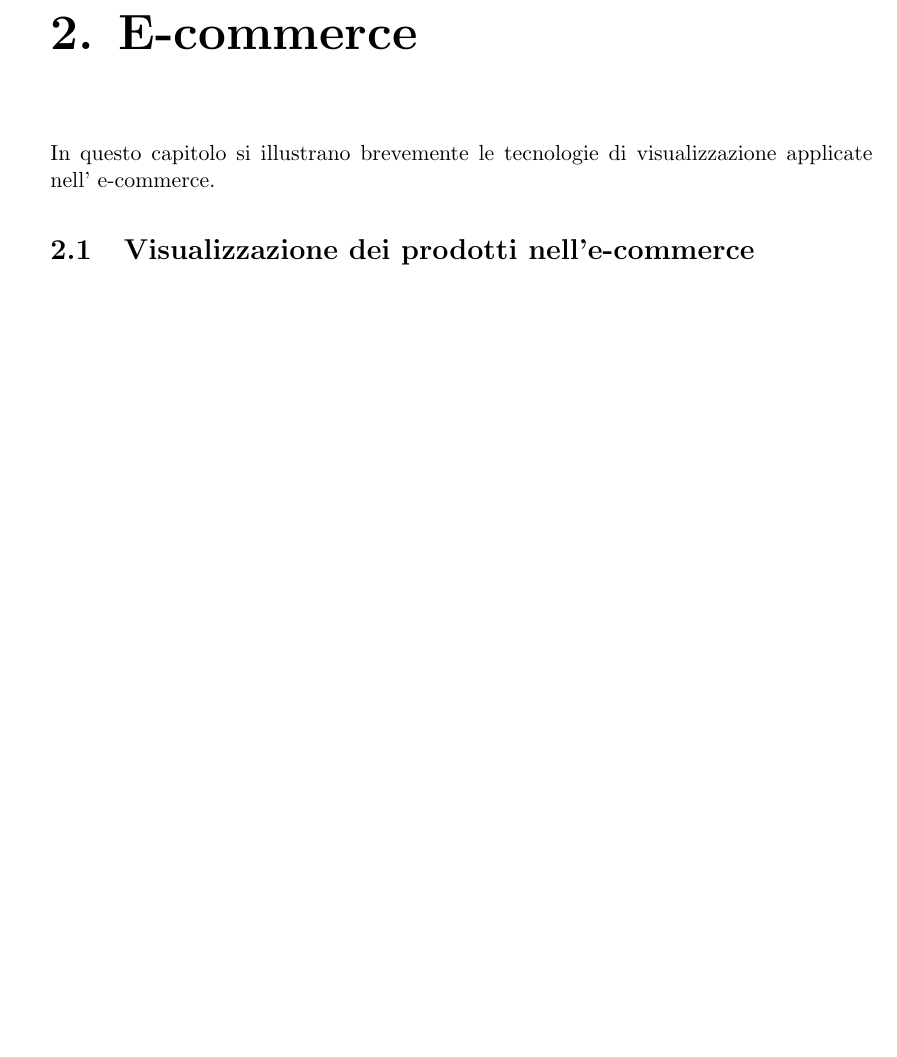
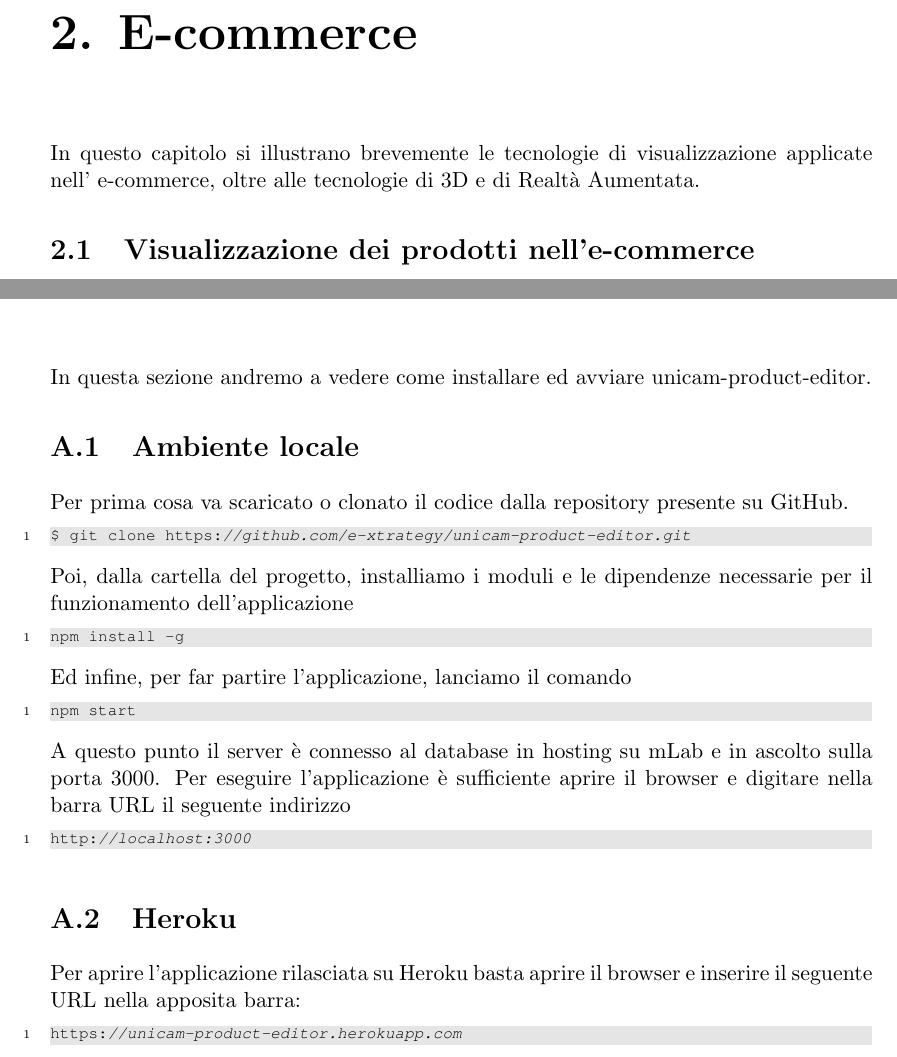
Before and after one commit to paoloandre/tesi2018, a LaTeX thesis (Tesi.tex, which reads ecommerce.tex, installazione_uso.tex): part of page 13 of 56 before the commit and two parts of pages 13 and 53 of 56 after it, the two joined at a grey line, cut so that both start at the same text, the shorter picture padded with empty space. Compiled offline with pdfLaTeX.

Commit message:
conclusioni - installazione e uso

```diff
--- a/ecommerce.tex
+++ b/ecommerce.tex
@@ -1,6 +1,6 @@
 \chapter{E-commerce}
 \label{chap:ecommerce}
-In questo capitolo si illustrano brevemente le tecnologie di visualizzazione applicate nell' e-commerce.
+In questo capitolo si illustrano brevemente le tecnologie di visualizzazione applicate nell' e-commerce, oltre alle tecnologie di 3D e di Realtà Aumentata.
 
 \section{Visualizzazione dei prodotti nell'e-commerce}
 Foto, grafica 360 (comunque foto), configuratori basati su fotografie
--- a/installazione_uso.tex
+++ b/installazione_uso.tex
@@ -1 +1,26 @@
 \chapter{Installazione e Uso}
+\label{chap:installazione_uso}
+In questa sezione andremo a vedere come installare ed avviare unicam-product-editor.
+\section{Ambiente locale}
+Per prima cosa va scaricato o clonato il codice dalla repository presente su GitHub.
+\begin{lstlisting}[style=javaScriptCode]
+$ git clone https://github.com/e-xtrategy/unicam-product-editor.git
+\end{lstlisting}
+Poi, dalla cartella del progetto, installiamo i moduli e le dipendenze necessarie per il funzionamento dell'applicazione
+\begin{lstlisting}[style=javaScriptCode]
+npm install -g
+\end{lstlisting}
+Ed infine, per far partire l'applicazione, lanciamo il comando
+\begin{lstlisting}[style=javaScriptCode]
+npm start
+\end{lstlisting}
+A questo punto il server è connesso al database in hosting su mLab e in ascolto sulla porta 3000.
+Per eseguire l'applicazione è sufficiente aprire il browser e digitare nella barra URL il seguente indirizzo
+\begin{lstlisting}[style=javaScriptCode]
+http://localhost:3000
+\end{lstlisting}
+\section{Heroku}
+Per aprire l'applicazione rilasciata su Heroku basta aprire il browser e inserire il seguente URL nella apposita barra:
+\begin{lstlisting}[style=javaScriptCode]
+https://unicam-product-editor.herokuapp.com
+\end{lstlisting}
```
Also changed, not shown: conclusioni.tex (+13 -0 lines), Immagini/barriere_ecommerce.PNG (added), Tesi.pdf.
